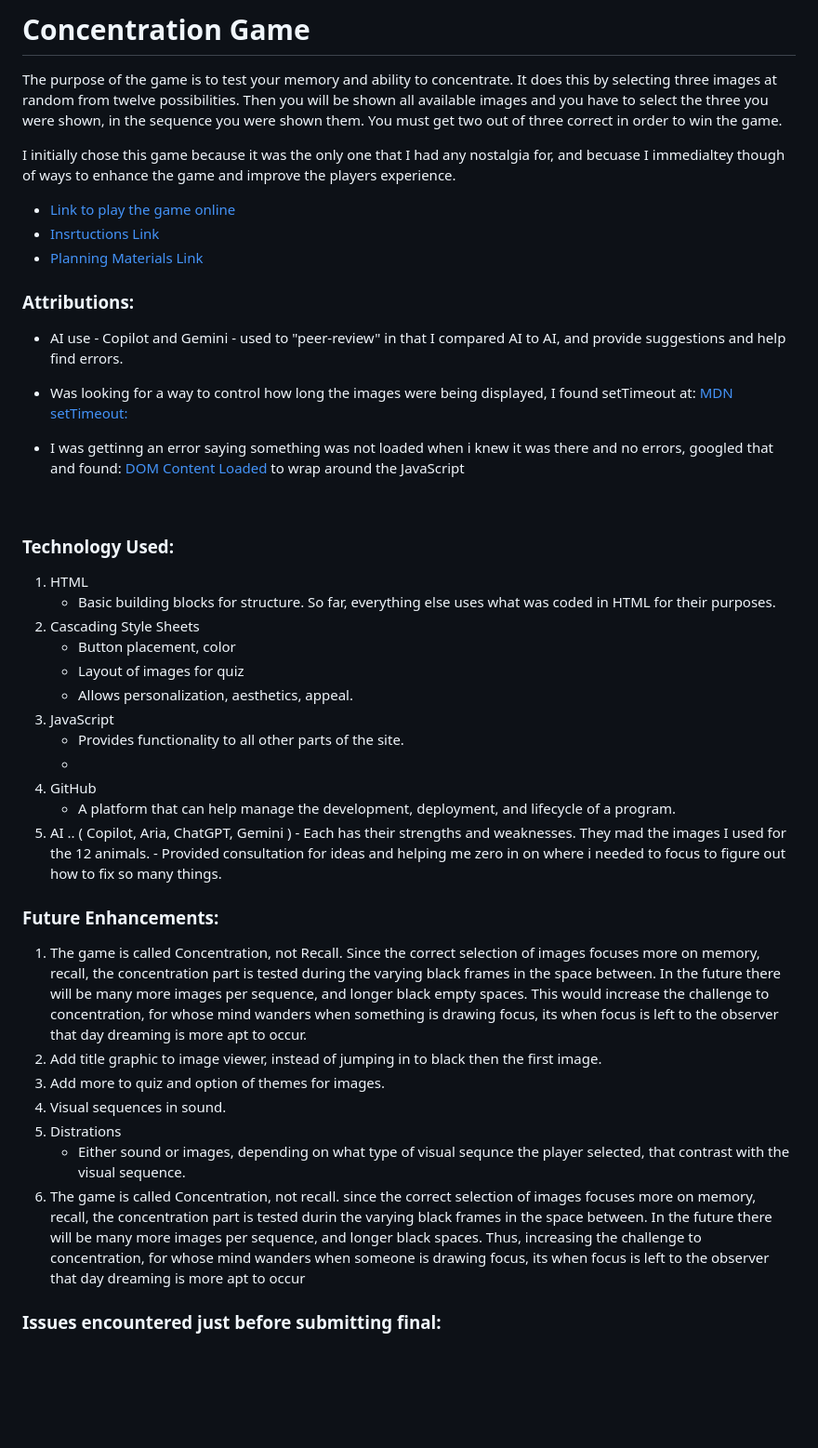
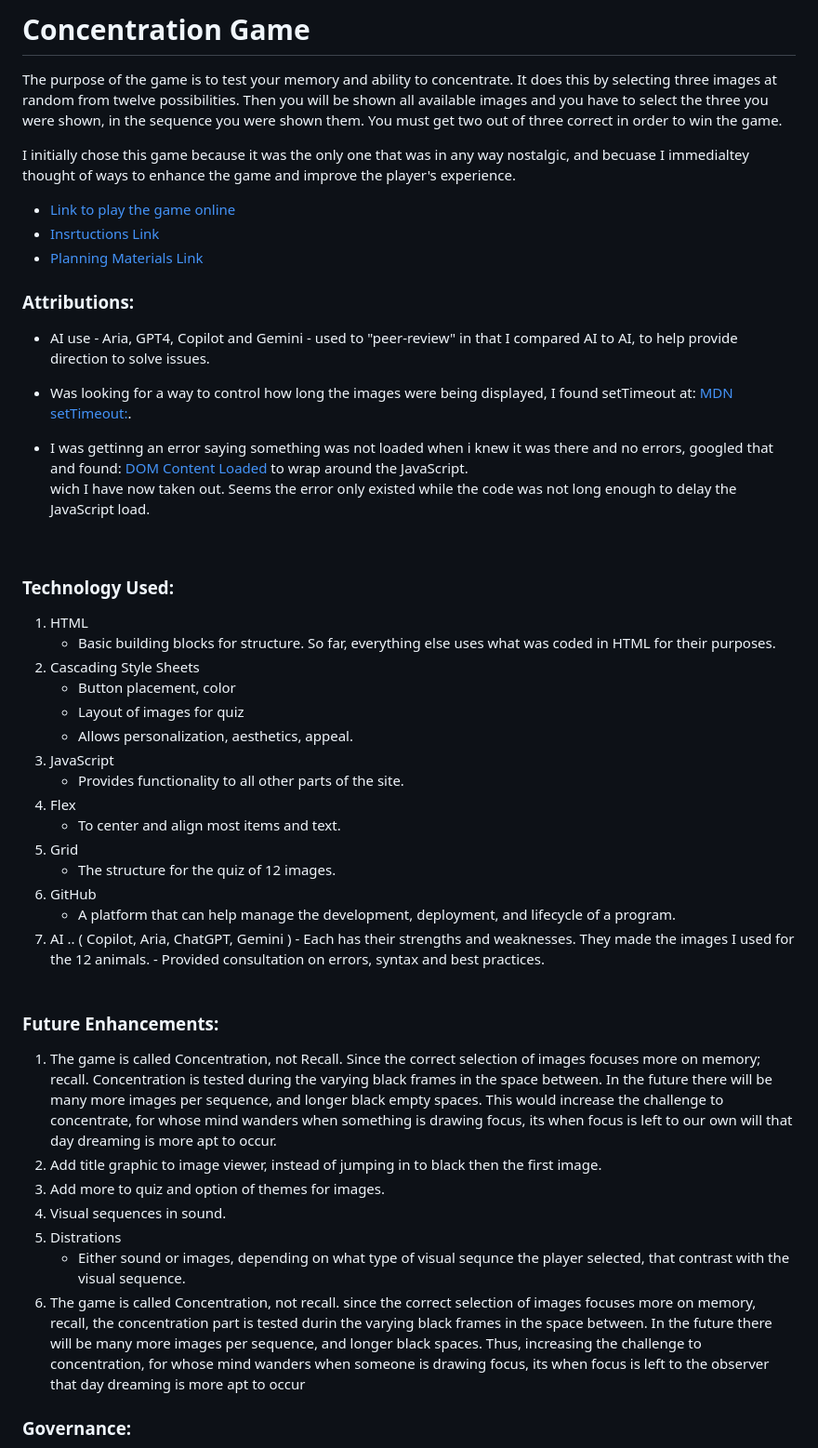
Before and after one commit to kjwagner613/Concentration-Game, a Markdown page: README.md, the part around the change printed below. Shown: that part at 93% size. Rendered like a GitHub page; blank space fills up the shorter version.

```diff
--- a/README.md
+++ b/README.md
@@ -7,7 +8,7 @@
 The purpose of the game is to test your memory and ability to concentrate. It does this by selecting three images at random from twelve possibilities. Then you will be shown all available images and you have to select the three you were shown, in the sequence you were shown them.
 You must get two out of three correct in order to win the game.
 
-I initially chose this game because it was the only one that I had any nostalgia for, and becuase I immedialtey though of ways to enhance the game and improve the players experience.
+I initially chose this game because it was the only one that was in any way nostalgic, and becuase I immedialtey thought of ways to enhance the game and improve the player's experience.
 
 - [Link to play the game online](https://kjwagner613.github.io/Concentration-Game)
 - [Insrtuctions Link]()
@@ -15,12 +16,12 @@ I initially chose this game because it was the only one that I had any nostalgia
 
 ### Attributions:
 
-- AI use - Copilot and Gemini - used to "peer-review" in that I compared AI to AI, and provide suggestions and help find errors.
+- AI use - Aria, GPT4, Copilot and Gemini - used to "peer-review" in that I compared AI to AI, to help provide direction to solve issues.
 
-- Was looking for a way to control how long the images were being displayed, I found setTimeout at: [MDN setTimeout:](https://developer.mozilla.org/en-US/docs/Web/API/WorkerGlobalScope/setTimeout)
+- Was looking for a way to control how long the images were being displayed, I found setTimeout at: [MDN setTimeout:](https://developer.mozilla.org/en-US/docs/Web/API/WorkerGlobalScope/setTimeout).
 
-- I was gettinng an error saying something was not loaded when i knew it was there and no errors, googled that and found: [DOM Content Loaded](https://dev.to/smpnjn/waiting-for-the-dom-to-be-ready-in-javascript-42l7) to wrap around the JavaScript
-
+- I was gettinng an error saying something was not loaded when i knew it was there and no errors, googled that and found: [DOM Content Loaded](https://dev.to/smpnjn/waiting-for-the-dom-to-be-ready-in-javascript-42l7) to wrap around the JavaScript.<br>
+  wich I have now taken out. Seems the error only existed while the code was not long enough to delay the JavaScript load.
 
 <br>
 
@@ -34,15 +35,18 @@ I initially chose this game because it was the only one that I had any nostalgia
    - Allows personalization, aesthetics, appeal.
 3. JavaScript
    - Provides functionality to all other parts of the site.
-   -
-4. GitHub
+4. Flex
+   - To center and align most items and text.
+5. Grid
+   - The structure for the quiz of 12 images.
+6. GitHub
    - A platform that can help manage the development, deployment, and lifecycle of a program.
-5. AI .. ( Copilot, Aria, ChatGPT, Gemini ) - Each has their strengths and weaknesses. They mad the images I used for the 12 animals. - Provided consultation for ideas and helping me zero in on where i needed to focus to figure out how to fix so many things.
+7. AI .. ( Copilot, Aria, ChatGPT, Gemini ) - Each has their strengths and weaknesses. They made the images I used for the 12 animals. - Provided consultation on errors, syntax and best practices.
    <br>
 
 ### Future Enhancements:
 
-1. The game is called Concentration, not Recall. Since the correct selection of images focuses more on memory, recall, the concentration part is tested during the varying black frames in the space between. In the future there will be many more images per sequence, and longer black empty spaces. This would increase the challenge to concentration, for whose mind wanders when something is drawing focus, its when focus is left to the observer that day dreaming is more apt to occur.
+1. The game is called Concentration, not Recall. Since the correct selection of images focuses more on memory; recall. Concentration is tested during the varying black frames in the space between. In the future there will be many more images per sequence, and longer black empty spaces. This would increase the challenge to concentrate, for whose mind wanders when something is drawing focus, its when focus is left to our own will that day dreaming is more apt to occur.
 2. Add title graphic to image viewer, instead of jumping in to black then the first image.
 3. Add more to quiz and option of themes for images.
 4. Visual sequences in sound.
@@ -50,5 +54,5 @@ I initially chose this game because it was the only one that I had any nostalgia
    - Either sound or images, depending on what type of visual sequnce the player selected, that contrast with the visual sequence.
 6. The game is called Concentration, not recall. since the correct selection of images focuses more on memory, recall, the concentration part is tested durin the varying black frames in the space between. In the future there will be many more images per sequence, and longer black spaces. Thus, increasing the challenge to concentration, for whose mind wanders when someone is drawing focus, its when focus is left to the observer that day dreaming is more apt to occur
 
-### Issues encountered just before submitting final:
+### Governance:
 
```
Also changed, not shown: other parts of README.md (+10 -3 lines), images/complianceProof-All.png (added), images/complianceProof-ColorOnly.png (added), 4 other files.
